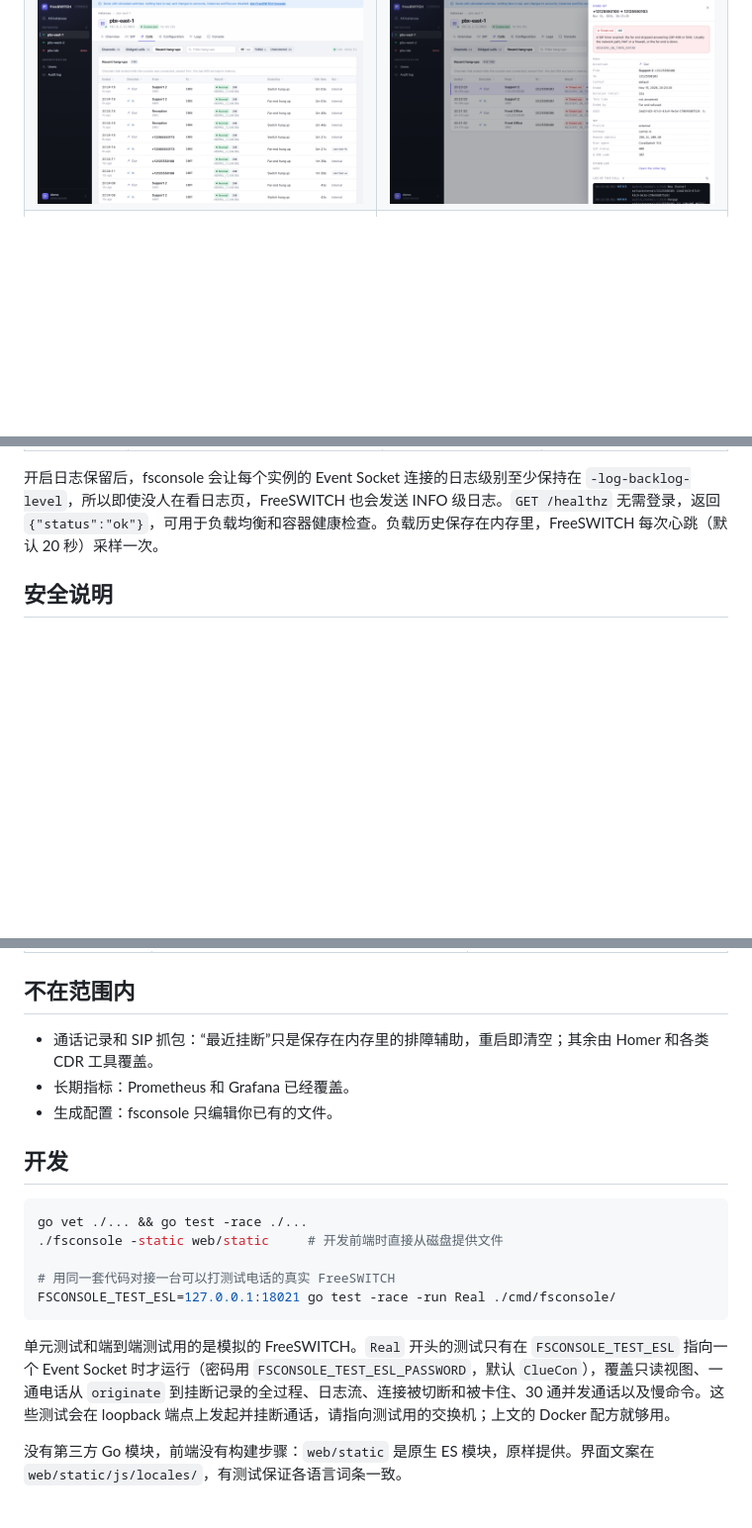
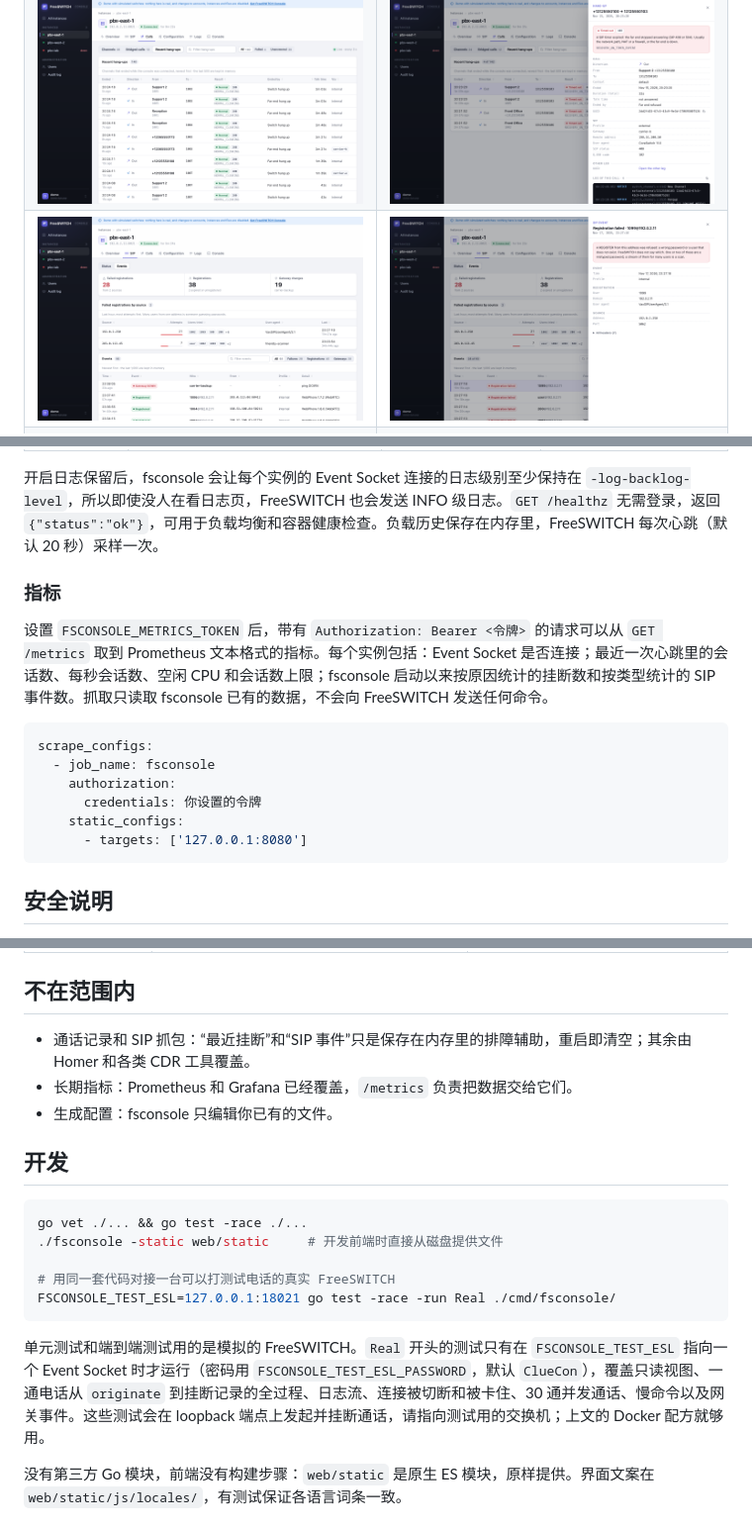
Before and after one commit to juki/freeswitch-console, a Markdown page: README.zh-CN.md, 3 parts joined by grey strips. Shown at 99% size. Rendered like a GitHub page; pictures changed too: assets/screenshots/sip-event-failed.png (added), assets/screenshots/sip-events.png (added); blank space fills up the shorter version.

Commit message:
docs: describe SIP events and the metrics endpoint

````diff
--- a/README.zh-CN.md
+++ b/README.zh-CN.md
@@ -43,6 +44,7 @@ docker run --rm -p 127.0.0.1:8080:8080 ghcr.io/juki/freeswitch-console -demo
 |---|---|
 | ![配置文件编辑器](assets/screenshots/files.png) | ![按条件和动作阅读的拨号计划](assets/screenshots/dialplan.png) |
 | ![最近挂断：原因与 SIP 状态码](assets/screenshots/hangups.png) | ![一通电话为什么结束：解释、要点和它自己的日志](assets/screenshots/hangup-detail.png) |
+| ![SIP 事件：注册失败来源、注册和网关变化](assets/screenshots/sip-events.png) | ![一次被拒绝的注册：谁、从哪里来、用的什么终端](assets/screenshots/sip-event-failed.png) |
 | ![带 Tab 补全的控制台](assets/screenshots/console.png) | ![中文界面、暗色主题下的实例页](assets/screenshots/fleet-zh.png) |
 
 ## 快速开始
@@ -147,6 +151,19 @@ fsconsole 连接 `mod_event_socket`（默认端口 8021）。原版 FreeSWITCH
 | `-version` | | | 打印版本并退出 |
 
 开启日志保留后，fsconsole 会让每个实例的 Event Socket 连接的日志级别至少保持在 `-log-backlog-level`，所以即使没人在看日志页，FreeSWITCH 也会发送 INFO 级日志。`GET /healthz` 无需登录，返回 `{"status":"ok"}`，可用于负载均衡和容器健康检查。负载历史保存在内存里，FreeSWITCH 每次心跳（默认 20 秒）采样一次。
+
+### 指标
+
+设置 `FSCONSOLE_METRICS_TOKEN` 后，带有 `Authorization: Bearer <令牌>` 的请求可以从 `GET /metrics` 取到 Prometheus 文本格式的指标。每个实例包括：Event Socket 是否连接；最近一次心跳里的会话数、每秒会话数、空闲 CPU 和会话数上限；fsconsole 启动以来按原因统计的挂断数和按类型统计的 SIP 事件数。抓取只读取 fsconsole 已有的数据，不会向 FreeSWITCH 发送任何命令。
+
+```yaml
+scrape_configs:
+  - job_name: fsconsole
+    authorization:
+      credentials: 你设置的令牌
+    static_configs:
+      - targets: ['127.0.0.1:8080']
+```
 
 ## 安全说明
 
@@ -201,8 +219,8 @@ docker exec freeswitch-test fs_cli -x 'bgapi originate loopback/9196/default &pa
 
 ## 不在范围内
 
-- 通话记录和 SIP 抓包：“最近挂断”只是保存在内存里的排障辅助，重启即清空；其余由 Homer 和各类 CDR 工具覆盖。
-- 长期指标：Prometheus 和 Grafana 已经覆盖。
+- 通话记录和 SIP 抓包：“最近挂断”和“SIP 事件”只是保存在内存里的排障辅助，重启即清空；其余由 Homer 和各类 CDR 工具覆盖。
+- 长期指标：Prometheus 和 Grafana 已经覆盖，`/metrics` 负责把数据交给它们。
 - 生成配置：fsconsole 只编辑你已有的文件。
 
 ## 开发
@@ -215,7 +233,7 @@ go vet ./... && go test -race ./...
 FSCONSOLE_TEST_ESL=127.0.0.1:18021 go test -race -run Real ./cmd/fsconsole/
 ```
 
-单元测试和端到端测试用的是模拟的 FreeSWITCH。`Real` 开头的测试只有在 `FSCONSOLE_TEST_ESL` 指向一个 Event Socket 时才运行（密码用 `FSCONSOLE_TEST_ESL_PASSWORD`，默认 `ClueCon`），覆盖只读视图、一通电话从 `originate` 到挂断记录的全过程、日志流、连接被切断和被卡住、30 通并发通话以及慢命令。这些测试会在 loopback 端点上发起并挂断通话，请指向测试用的交换机；上文的 Docker 配方就够用。
+单元测试和端到端测试用的是模拟的 FreeSWITCH。`Real` 开头的测试只有在 `FSCONSOLE_TEST_ESL` 指向一个 Event Socket 时才运行（密码用 `FSCONSOLE_TEST_ESL_PASSWORD`，默认 `ClueCon`），覆盖只读视图、一通电话从 `originate` 到挂断记录的全过程、日志流、连接被切断和被卡住、30 通并发通话、慢命令以及网关事件。这些测试会在 loopback 端点上发起并挂断通话，请指向测试用的交换机；上文的 Docker 配方就够用。
 
 没有第三方 Go 模块，前端没有构建步骤：`web/static` 是原生 ES 模块，原样提供。界面文案在 `web/static/js/locales/`，有测试保证各语言词条一致。
 
````
Also changed, not shown: other parts of README.zh-CN.md (+4 -0 lines), README.md (+31 -5 lines).
